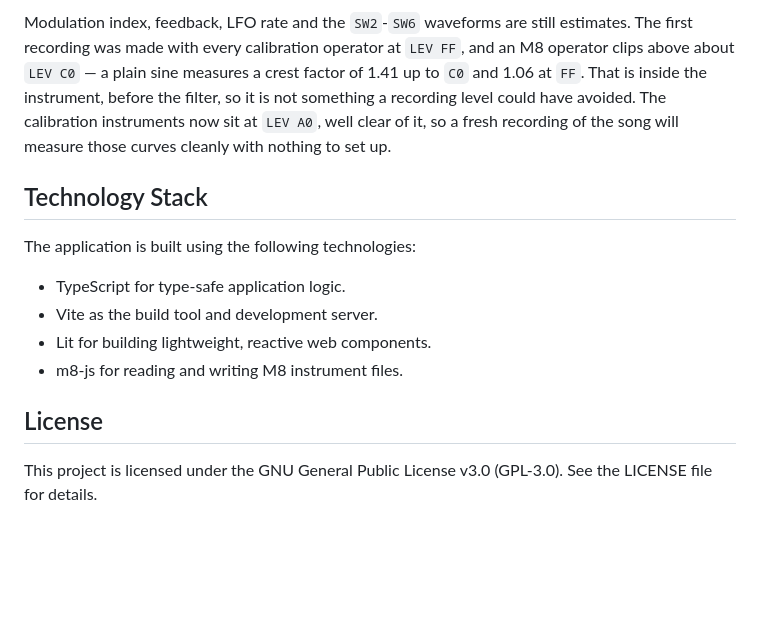
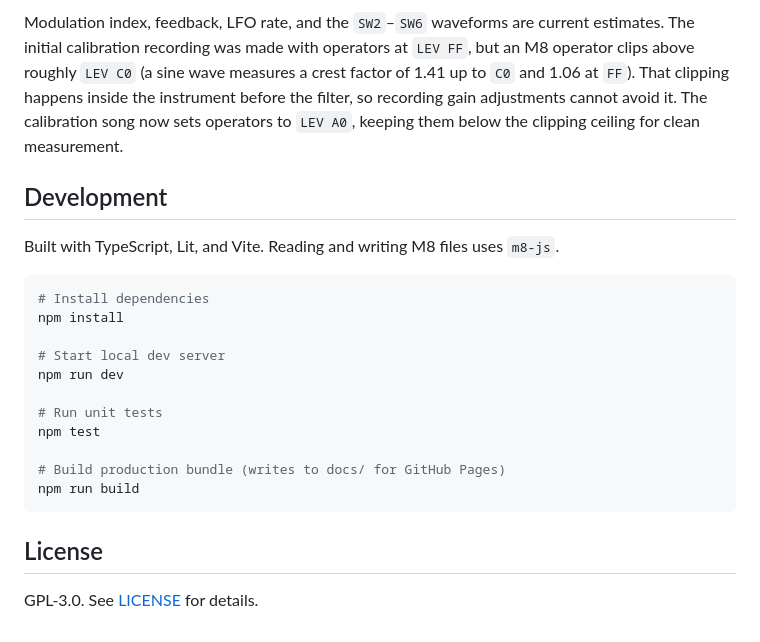
Before and after one commit to warmsynths/m8fm, a Markdown page: README.md, the part around one of its changes. Rendered like a GitHub page; blank space fills up the shorter version.

````diff
--- a/README.md
+++ b/README.md
@@ -51,20 +58,24 @@ does:
 
-Modulation index, feedback, LFO rate and the `SW2`-`SW6` waveforms are still
-estimates. The first recording was made with every calibration operator at
-`LEV FF`, and an M8 operator clips above about `LEV C0` — a plain sine measures a
-crest factor of 1.41 up to `C0` and 1.06 at `FF`. That is inside the instrument,
-before the filter, so it is not something a recording level could have avoided.
-The calibration instruments now sit at `LEV A0`, well clear of it, so a fresh
-recording of the song will measure those curves cleanly with nothing to set up.
+Modulation index, feedback, LFO rate, and the `SW2`–`SW6` waveforms are current estimates. The initial calibration recording was made with operators at `LEV FF`, but an M8 operator clips above roughly `LEV C0` (a sine wave measures a crest factor of 1.41 up to `C0` and 1.06 at `FF`). That clipping happens inside the instrument before the filter, so recording gain adjustments cannot avoid it. The calibration song now sets operators to `LEV A0`, keeping them below the clipping ceiling for clean measurement.
 
-## Technology Stack
+## Development
 
-The application is built using the following technologies:
-- TypeScript for type-safe application logic.
-- Vite as the build tool and development server.
-- Lit for building lightweight, reactive web components.
-- m8-js for reading and writing M8 instrument files.
+Built with TypeScript, Lit, and Vite. Reading and writing M8 files uses `m8-js`.
+
+```bash
+# Install dependencies
+npm install
+
+# Start local dev server
+npm run dev
+
+# Run unit tests
+npm test
+
+# Build production bundle (writes to docs/ for GitHub Pages)
+npm run build
+```
 
 ## License
 
-This project is licensed under the GNU General Public License v3.0 (GPL-3.0). See the LICENSE file for details.
+GPL-3.0. See [LICENSE](LICENSE) for details.
````
Also changed, not shown: other parts of README.md (+36 -29 lines).
